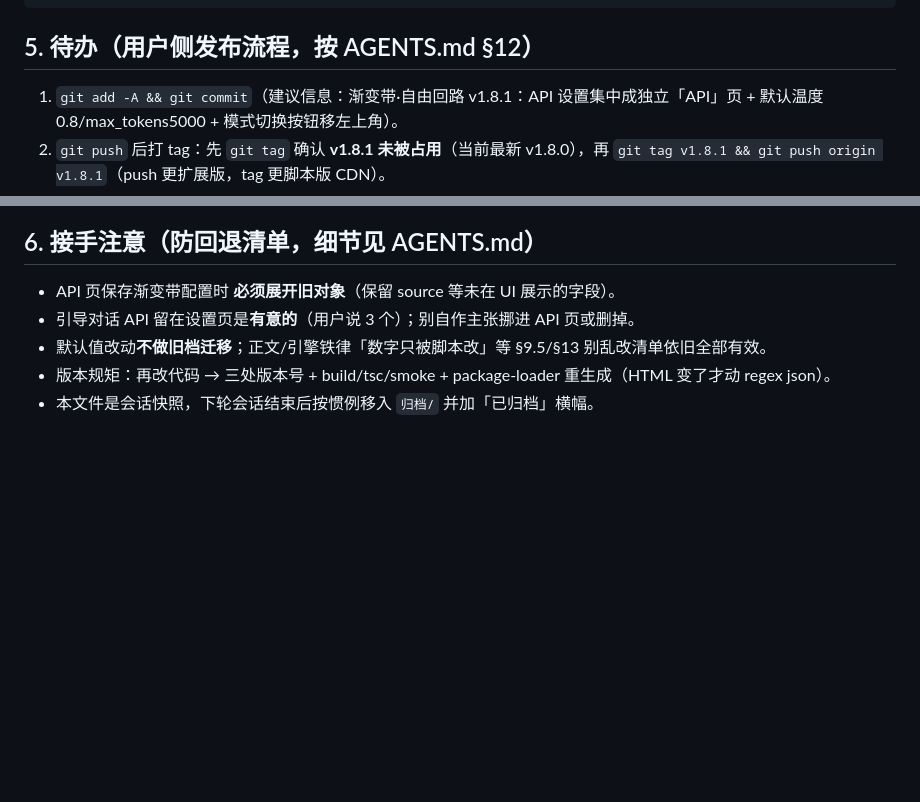
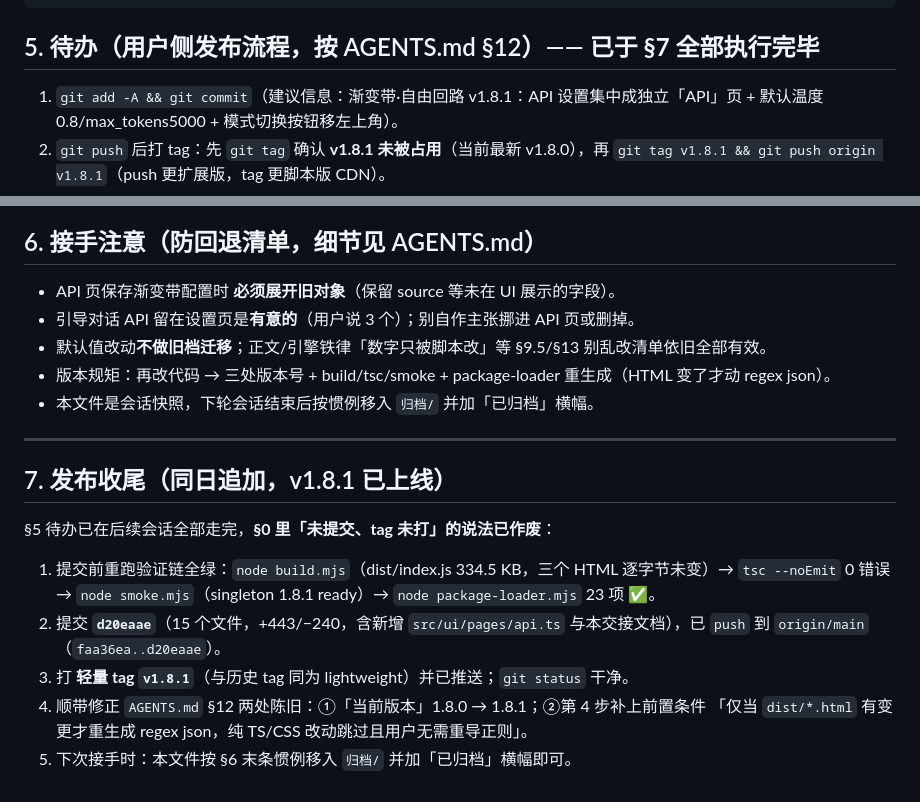
Before and after one commit to four-nine49/jianbian-card, a Markdown page: 交接文档-v1.8.1-API设置页与界面调整.md, 2 parts joined by grey strips. Rendered like a GitHub page; blank space fills up the shorter version.

Commit message:
文档：交接文档 v1.8.1 补 §7 发布收尾（纯文档，不动代码与版本）
§5 待办已完成（commit d20eaae + tag v1.8.1 均已推送），故：①§5 标题标注「已执行完毕」；
②新增 §7 记录本轮回执——验证链四步结果、提交哈希与文件数、tag 类型与推送状态、
AGENTS.md §12 的两处顺带修正，以及「下次接手按惯例移入 归档/」的提示；
③作废 §0 中「git 未提交、tag 未打」的过期描述，避免下轮 AI 重复发布。
不重打 tag：v1.8.1 指向 d20eaae，dist 产物未受本文影响。

````diff
--- a/交接文档-v1.8.1-API设置页与界面调整.md
+++ b/交接文档-v1.8.1-API设置页与界面调整.md
@@ -104,7 +104,7 @@ M  src/ui/pages/gradband.ts     M  src/ui/pages/settings.ts
 M  src/ui/styles.ts             ?? src/ui/pages/api.ts
 ```
 
-## 5. 待办（用户侧发布流程，按 AGENTS.md §12）
+## 5. 待办（用户侧发布流程，按 AGENTS.md §12）—— **已于 §7 全部执行完毕**
 
 1. `git add -A && git commit`（建议信息：渐变带·自由回路 v1.8.1：API 设置集中成独立「API」页 + 默认温度0.8/max_tokens5000 + 模式切换按钮移左上角）。
 2. `git push` 后打 tag：先 `git tag` 确认 **v1.8.1 未被占用**（当前最新 v1.8.0），再 `git tag v1.8.1 && git push origin v1.8.1`（push 更扩展版，tag 更脚本版 CDN）。
@@ -117,3 +117,18 @@ M  src/ui/styles.ts             ?? src/ui/pages/api.ts
 - 默认值改动**不做旧档迁移**；正文/引擎铁律「数字只被脚本改」等 §9.5/§13 别乱改清单依旧全部有效。
 - 版本规矩：再改代码 → 三处版本号 + build/tsc/smoke + package-loader 重生成（HTML 变了才动 regex json）。
 - 本文件是会话快照，下轮会话结束后按惯例移入 `归档/` 并加「已归档」横幅。
+
+---
+
+## 7. 发布收尾（同日追加，v1.8.1 已上线）
+
+§5 待办已在后续会话全部走完，**§0 里「未提交、tag 未打」的说法已作废**：
+
+1. 提交前重跑验证链全绿：`node build.mjs`（dist/index.js 334.5 KB，三个 HTML 逐字节未变）→
+   `tsc --noEmit` 0 错误 → `node smoke.mjs`（singleton 1.8.1 ready）→ `node package-loader.mjs` 23 项 ✅。
+2. 提交 **`d20eaae`**（15 个文件，+443/−240，含新增 `src/ui/pages/api.ts` 与本交接文档），已 `push` 到 `origin/main`
+   （`faa36ea..d20eaae`）。
+3. 打 **轻量 tag `v1.8.1`**（与历史 tag 同为 lightweight）并已推送；`git status` 干净。
+4. 顺带修正 `AGENTS.md` §12 两处陈旧：①「当前版本」1.8.0 → 1.8.1；②第 4 步补上前置条件
+   「仅当 `dist/*.html` 有变更才重生成 regex json，纯 TS/CSS 改动跳过且用户无需重导正则」。
+5. 下次接手时：本文件按 §6 末条惯例移入 `归档/` 并加「已归档」横幅即可。
````
